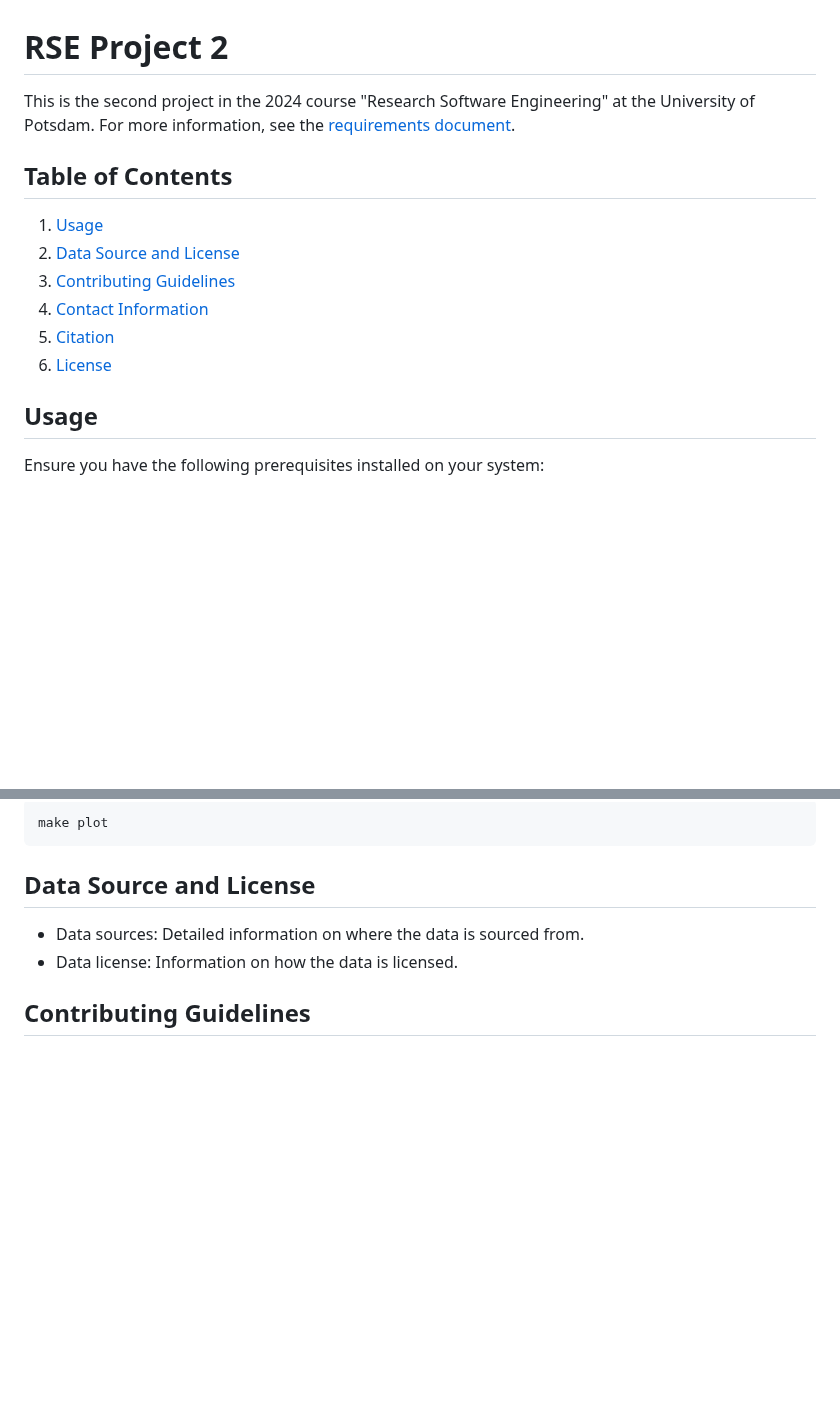
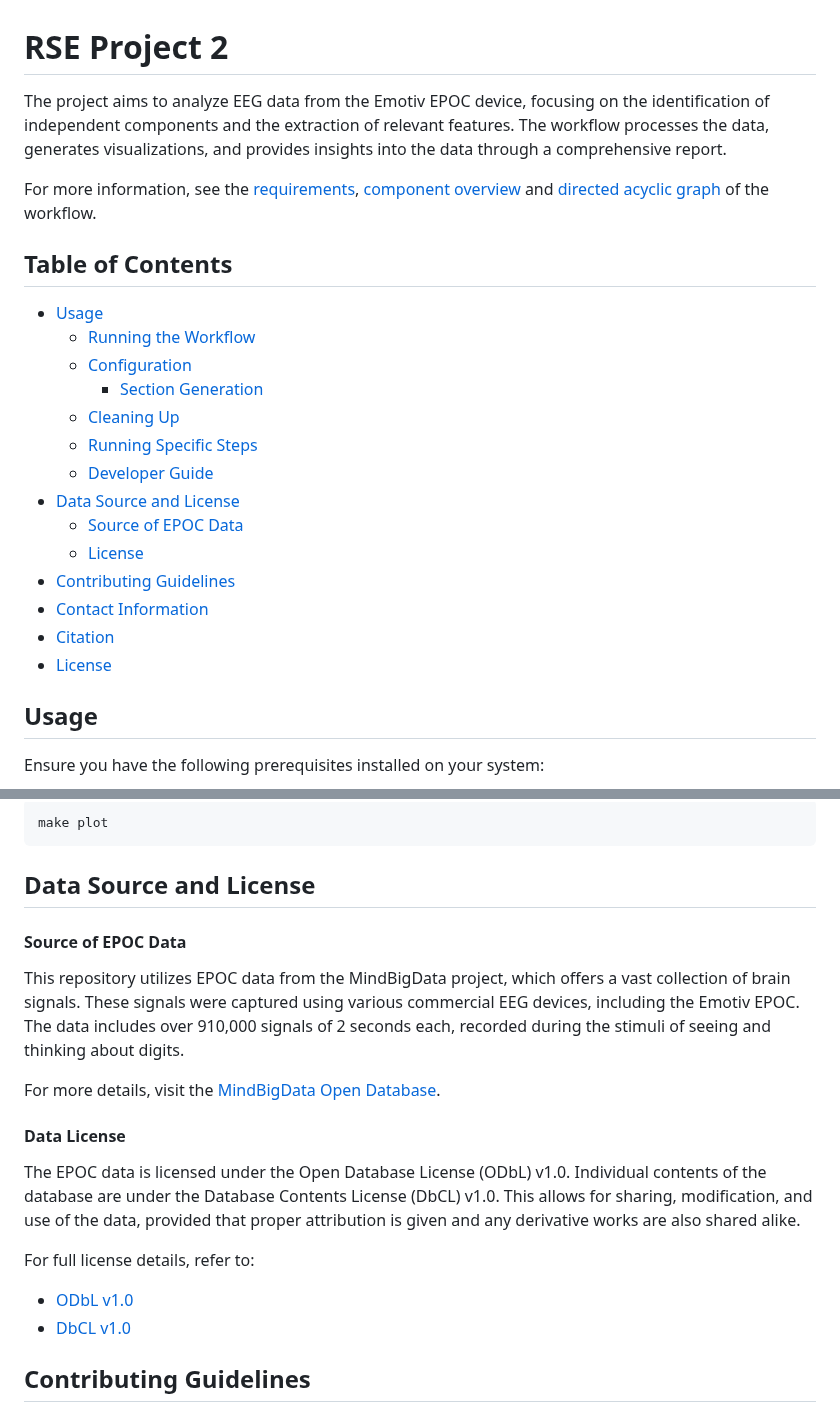
Before and after one commit to tauqeerrumaney/RSE_2, a Markdown page: README.md, 2 parts joined by grey strips. Rendered like a GitHub page; blank space fills up the shorter version.

Commit message:
docs(README): add data source and license to readme

````diff
--- a/README.md
+++ b/README.md
@@ -1,14 +1,24 @@
 # RSE Project 2
 
-This is the second project in the 2024 course "Research Software Engineering" at the University of Potsdam. For more information, see the [requirements document](docs/requirements.md).
+The project aims to analyze EEG data from the Emotiv EPOC device, focusing on the identification of independent components and the extraction of relevant features. The workflow processes the data, generates visualizations, and provides insights into the data through a comprehensive report.
+
+For more information, see the [requirements](docs/requirements.md), [component overview](docs/component.md) and [directed acyclic graph](docs/dag.png) of the workflow.
 
 ## Table of Contents
-1. [Usage](#usage)
-1. [Data Source and License](#data-source-and-license)
-1. [Contributing Guidelines](#contributing-guidelines)
-1. [Contact Information](#contact-information)
-1. [Citation](#citation)
-1. [License](#license)
+* [Usage](#usage)
+  + [Running the Workflow](#running-the-workflow)
+  + [Configuration](#configuration)
+    - [Section Generation](#section-generation)
+  + [Cleaning Up](#cleaning-up)
+  + [Running Specific Steps](#running-specific-steps)
+  + [Developer Guide](#developer-guide)
+* [Data Source and License](#data-source-and-license)
+    - [Source of EPOC Data](#source-of-epoc-data)
+    - [License](#license)
+* [Contributing Guidelines](#contributing-guidelines)
+* [Contact Information](#contact-information)
+* [Citation](#citation)
+* [License](#license-1)
 
 ## Usage
 
@@ -121,8 +131,18 @@ make plot
 ```
 
 ## Data Source and License
-- Data sources: Detailed information on where the data is sourced from.
-- Data license: Information on how the data is licensed.
+
+#### Source of EPOC Data
+This repository utilizes EPOC data from the MindBigData project, which offers a vast collection of brain signals. These signals were captured using various commercial EEG devices, including the Emotiv EPOC. The data includes over 910,000 signals of 2 seconds each, recorded during the stimuli of seeing and thinking about digits.
+
+For more details, visit the [MindBigData Open Database](https://mindbigdata.com/opendb/index.html).
+
+#### Data License
+The EPOC data is licensed under the Open Database License (ODbL) v1.0. Individual contents of the database are under the Database Contents License (DbCL) v1.0. This allows for sharing, modification, and use of the data, provided that proper attribution is given and any derivative works are also shared alike.
+
+For full license details, refer to:
+- [ODbL v1.0](http://opendatacommons.org/licenses/odbl/1.0/)
+- [DbCL v1.0](http://opendatacommons.org/licenses/dbcl/1.0/)
 
 ## Contributing Guidelines
 If you wish to contribute to the project, please review the [contribution guidelines](CONTRIBUTING.md) and the [code of conduct](CONDUCT.md). By participating, you are expected to adhere to these guidelines.
````
